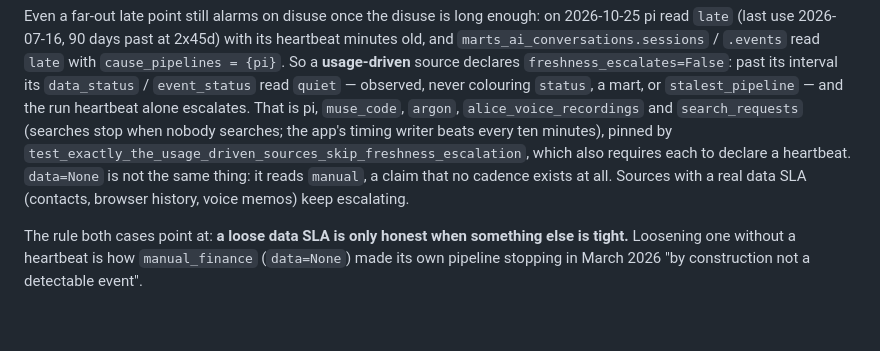
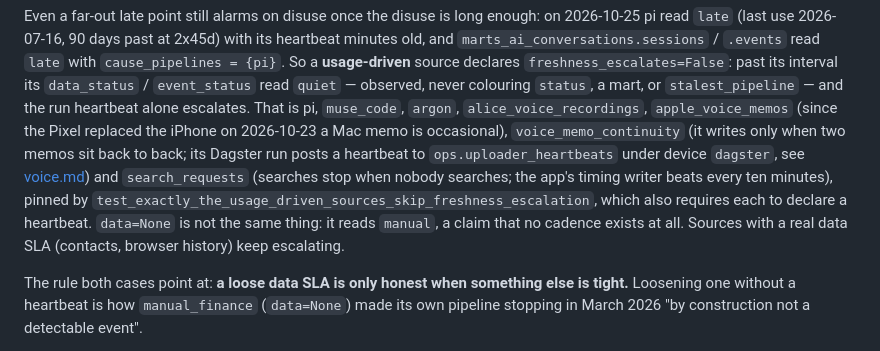
Before and after one commit to zachlatta/personal-data-warehouse, a Markdown page: docs/agents/pipeline-health.md, the part around the change. Drawn GitHub-style; blank space fills up the shorter version.

Commit message:
List the voice pipelines among the usage-driven sources in pipeline health
apple_voice_memos and voice_memo_continuity no longer escalate on data age, but the guide still named voice memos as a source with a real data SLA.

```diff
--- a/docs/agents/pipeline-health.md
+++ b/docs/agents/pipeline-health.md
@@ -54,12 +54,15 @@ minutes old, and `marts_ai_conversations.sessions` / `.events` read `late` with
 `cause_pipelines = {pi}`. So a **usage-driven** source declares `freshness_escalates=False`:
 past its interval its `data_status` / `event_status` read `quiet` — observed, never
 colouring `status`, a mart, or `stalest_pipeline` — and the run heartbeat alone escalates.
-That is pi, `muse_code`, `argon`, `alice_voice_recordings` and `search_requests` (searches
-stop when nobody searches; the app's timing writer beats every ten minutes), pinned by
-`test_exactly_the_usage_driven_sources_skip_freshness_escalation`, which also requires each
-to declare a heartbeat. `data=None` is not the same thing: it reads `manual`, a claim that
-no cadence exists at all. Sources with a real data SLA (contacts, browser history, voice
-memos) keep escalating.
+That is pi, `muse_code`, `argon`, `alice_voice_recordings`, `apple_voice_memos` (since the
+Pixel replaced the iPhone on 2026-10-23 a Mac memo is occasional), `voice_memo_continuity`
+(it writes only when two memos sit back to back; its Dagster run posts a heartbeat to
+`ops.uploader_heartbeats` under device `dagster`, see [voice.md](voice.md)) and
+`search_requests` (searches stop when nobody searches; the app's timing writer beats every
+ten minutes), pinned by `test_exactly_the_usage_driven_sources_skip_freshness_escalation`,
+which also requires each to declare a heartbeat. `data=None` is not the same thing: it reads
+`manual`, a claim that no cadence exists at all. Sources with a real data SLA (contacts,
+browser history) keep escalating.
 
 The rule both cases point at: **a loose data SLA is only honest when something else is
 tight.** Loosening one without a heartbeat is how `manual_finance` (`data=None`) made its own
```
